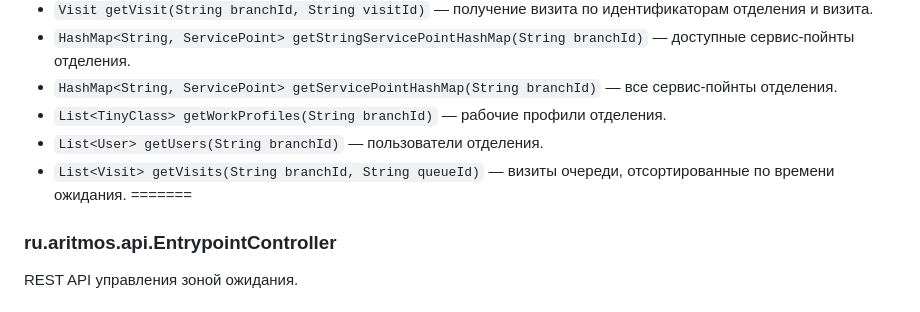
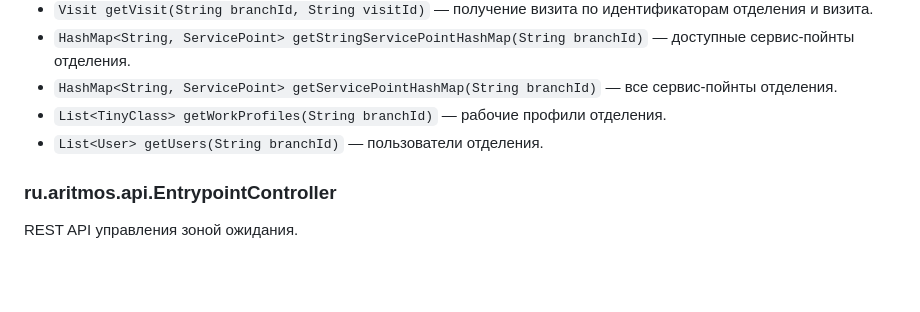
Before and after one commit to psokolov25/VisitManager, a Markdown page: docs/class-docs.md, the part around the change. Drawn GitHub-style; blank space fills up the shorter version.

Commit message:
docs: убран остаток конфликта в документации

```diff
--- a/docs/class-docs.md
+++ b/docs/class-docs.md
@@ -47,8 +47,6 @@ REST API управления конфигурацией отделений.
 - `HashMap<String, ServicePoint> getServicePointHashMap(String branchId)` — все сервис‑пойнты отделения.
 - `List<TinyClass> getWorkProfiles(String branchId)` — рабочие профили отделения.
 - `List<User> getUsers(String branchId)` — пользователи отделения.
-- `List<Visit> getVisits(String branchId, String queueId)` — визиты очереди, отсортированные по времени ожидания.
-=======
 ### ru.aritmos.api.EntrypointController
 
 REST API управления зоной ожидания.
```
